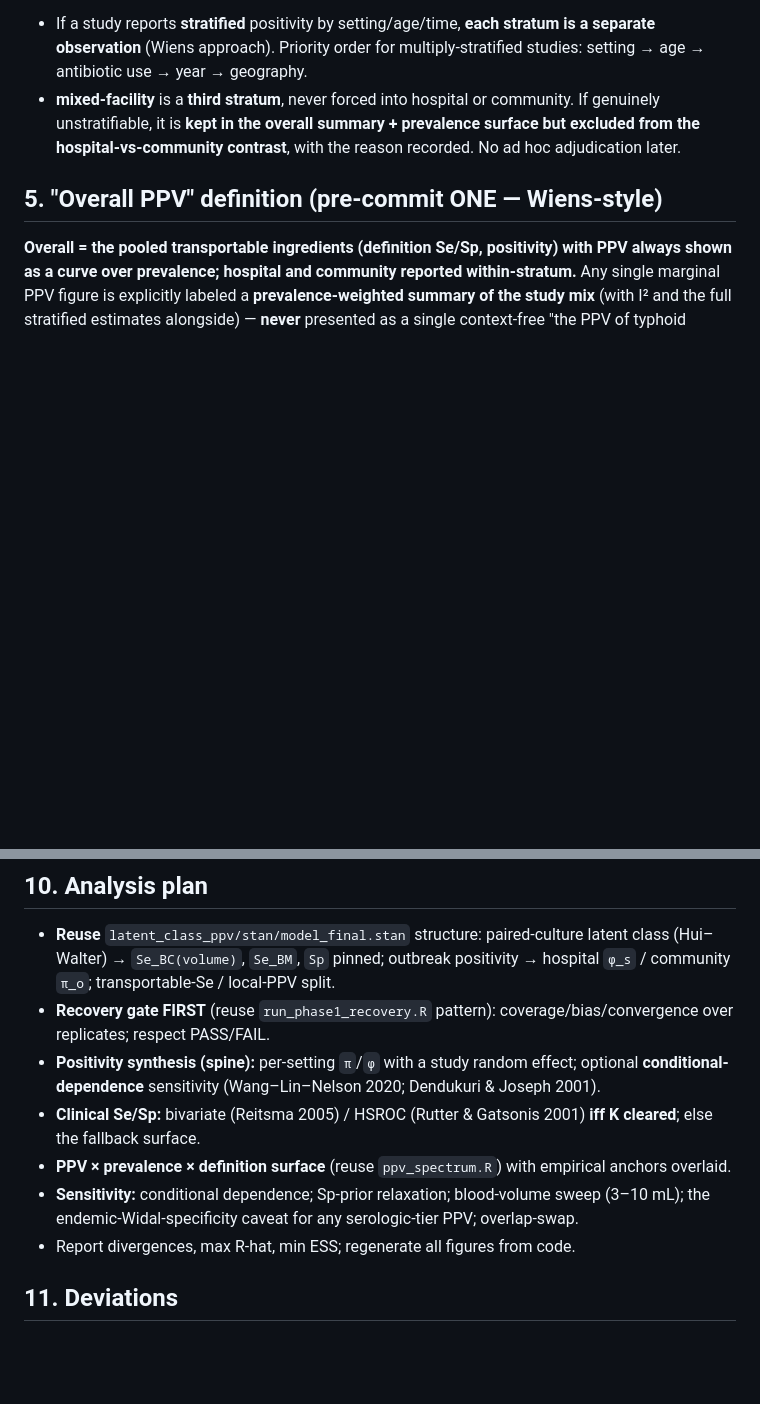
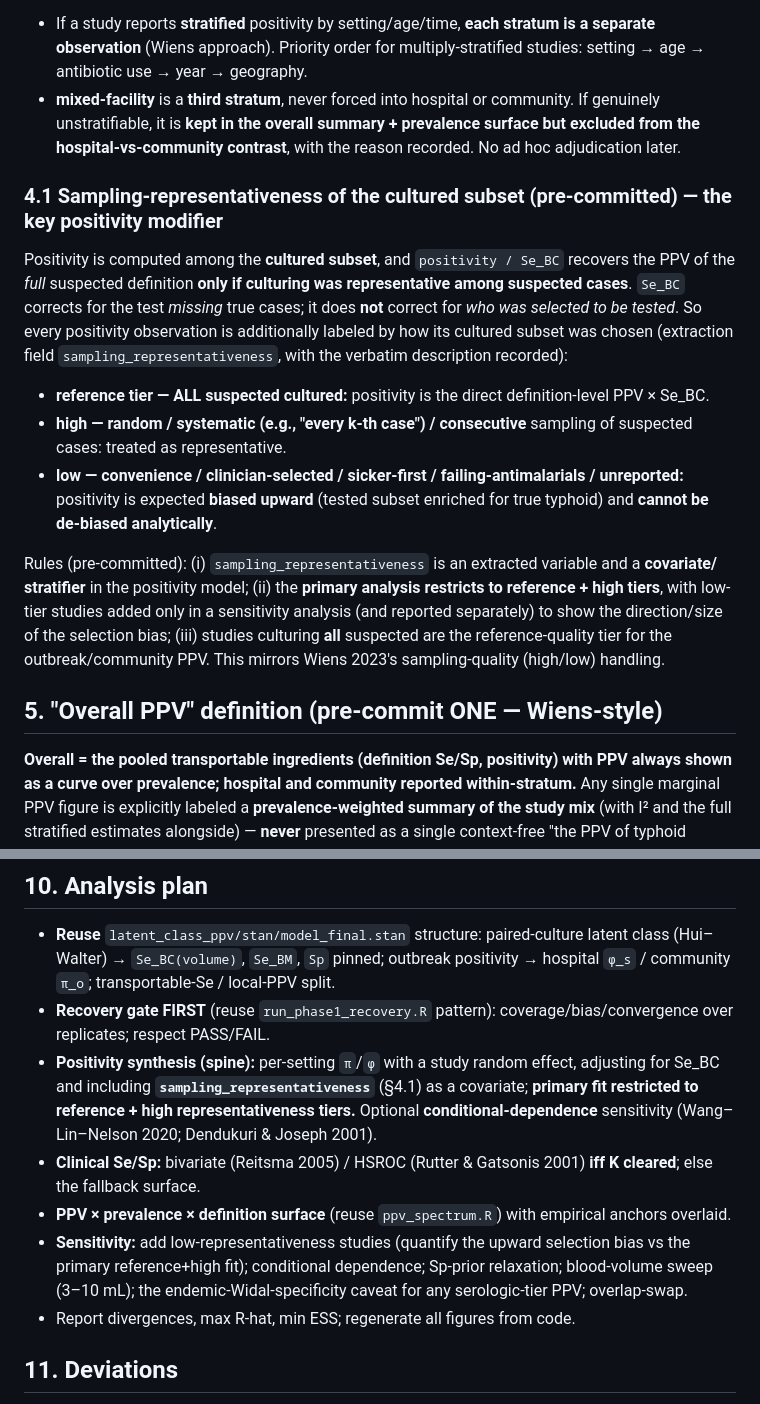
Before and after one commit to kimfinale/typhoid_outbreak_vaccine_impact_modeling, a Markdown page: manuscript/PROTOCOL.md, 2 parts joined by grey strips. Rendered like a GitHub page; blank space fills up the shorter version.

Commit message:
Protocol: add sampling-representativeness of the cultured subset (Wiens-style) as extraction covariate + primary/sensitivity handling

```diff
--- a/manuscript/PROTOCOL.md
+++ b/manuscript/PROTOCOL.md
@@ -61,6 +61,27 @@ Every primary-evidence study is labeled: **hospital-referred** (inpatient / tert
 - **mixed-facility** is a **third stratum**, never forced into hospital or community. If genuinely
   unstratifiable, it is **kept in the overall summary + prevalence surface but excluded from the
   hospital-vs-community contrast**, with the reason recorded. No ad hoc adjudication later.
+
+### 4.1 Sampling-representativeness of the cultured subset (pre-committed) — the key positivity modifier
+
+Positivity is computed among the **cultured subset**, and `positivity / Se_BC` recovers the PPV of the
+*full* suspected definition **only if culturing was representative among suspected cases**. `Se_BC`
+corrects for the test *missing* true cases; it does **not** correct for *who was selected to be tested*.
+So every positivity observation is additionally labeled by how its cultured subset was chosen
+(extraction field `sampling_representativeness`, with the verbatim description recorded):
+
+- **reference tier — ALL suspected cultured:** positivity is the direct definition-level PPV × Se_BC.
+- **high — random / systematic (e.g., "every k-th case") / consecutive** sampling of suspected cases:
+  treated as representative.
+- **low — convenience / clinician-selected / sicker-first / failing-antimalarials / unreported:**
+  positivity is expected **biased upward** (tested subset enriched for true typhoid) and **cannot be
+  de-biased analytically**.
+
+Rules (pre-committed): (i) `sampling_representativeness` is an extracted variable and a **covariate/
+stratifier** in the positivity model; (ii) the **primary analysis restricts to reference + high tiers**,
+with low-tier studies added only in a sensitivity analysis (and reported separately) to show the
+direction/size of the selection bias; (iii) studies culturing **all** suspected are the reference-quality
+tier for the outbreak/community PPV. This mirrors Wiens 2023's sampling-quality (high/low) handling.
 
 ## 5. "Overall PPV" definition (pre-commit ONE — Wiens-style)
 
@@ -131,12 +152,15 @@ state this downgrade as **pre-specified** (in `CLINICAL_LAYER_DECISION.md`).
   transportable-Se / local-PPV split.
 - **Recovery gate FIRST** (reuse `run_phase1_recovery.R` pattern): coverage/bias/convergence over
   replicates; respect PASS/FAIL.
-- **Positivity synthesis (spine):** per-setting `π`/`φ` with a study random effect; optional
-  **conditional-dependence** sensitivity (Wang–Lin–Nelson 2020; Dendukuri & Joseph 2001).
+- **Positivity synthesis (spine):** per-setting `π`/`φ` with a study random effect, adjusting for
+  Se_BC and including **`sampling_representativeness`** (§4.1) as a covariate; **primary fit restricted
+  to reference + high representativeness tiers.** Optional **conditional-dependence** sensitivity
+  (Wang–Lin–Nelson 2020; Dendukuri & Joseph 2001).
 - **Clinical Se/Sp:** bivariate (Reitsma 2005) / HSROC (Rutter & Gatsonis 2001) **iff K cleared**; else
   the fallback surface.
 - **PPV × prevalence × definition surface** (reuse `ppv_spectrum.R`) with empirical anchors overlaid.
-- **Sensitivity:** conditional dependence; Sp-prior relaxation; blood-volume sweep (3–10 mL); the
+- **Sensitivity:** add low-representativeness studies (quantify the upward selection bias vs the primary
+  reference+high fit); conditional dependence; Sp-prior relaxation; blood-volume sweep (3–10 mL); the
   endemic-Widal-specificity caveat for any serologic-tier PPV; overlap-swap.
 - Report divergences, max R-hat, min ESS; regenerate all figures from code.
 
```
